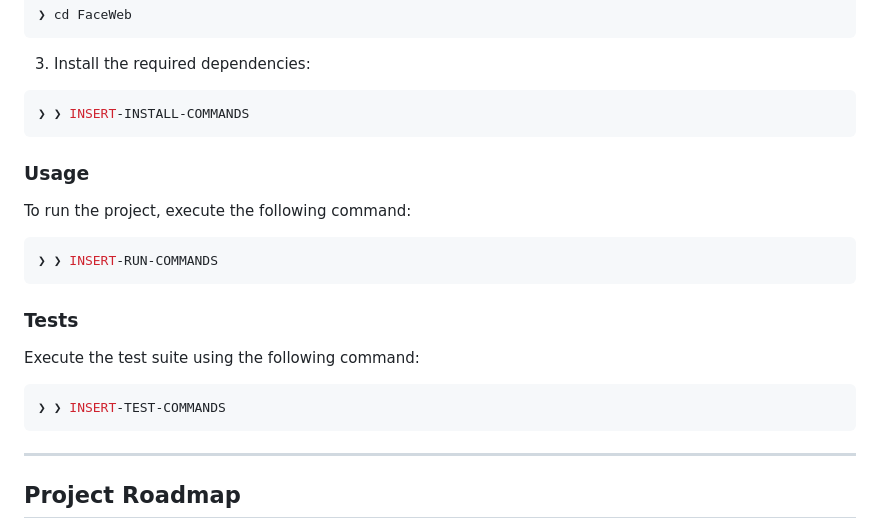
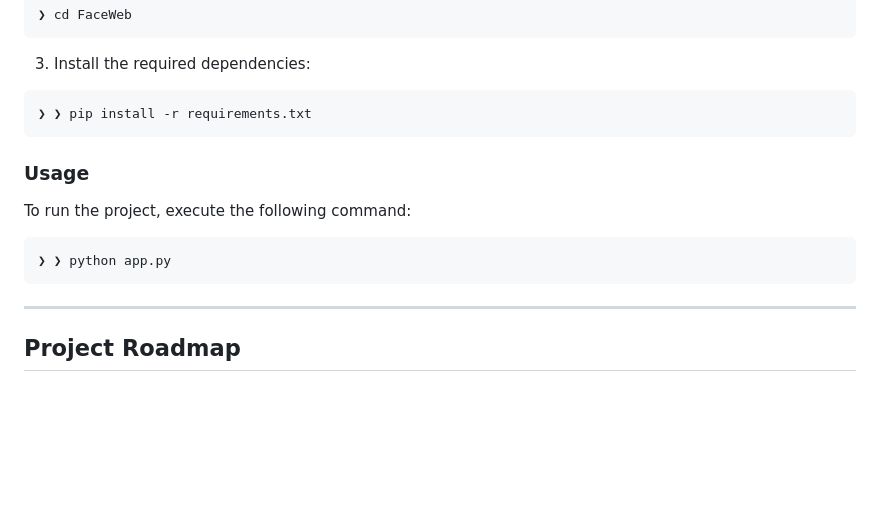
Before and after one commit to hemanth8705/FaceWeb, a Markdown page: README.md, the part around the change printed below. GitHub-like rendering; blank space fills up the shorter version.

````diff
--- a/README.md
+++ b/README.md
@@ -123,7 +120,7 @@ Build the project from source:
 
 3. Install the required dependencies:
 ```sh
-❯ ❯ INSERT-INSTALL-COMMANDS
+❯ ❯ pip install -r requirements.txt
 ```
 
 ###  Usage
@@ -131,16 +128,9 @@ Build the project from source:
 To run the project, execute the following command:
 
 ```sh
-❯ ❯ INSERT-RUN-COMMANDS
+❯ ❯ python app.py
 ```
 
-###  Tests
-
-Execute the test suite using the following command:
-
-```sh
-❯ ❯ INSERT-TEST-COMMANDS
-```
 
 ---
 
````
Also changed, not shown: other parts of README.md (+0 -3 lines).
